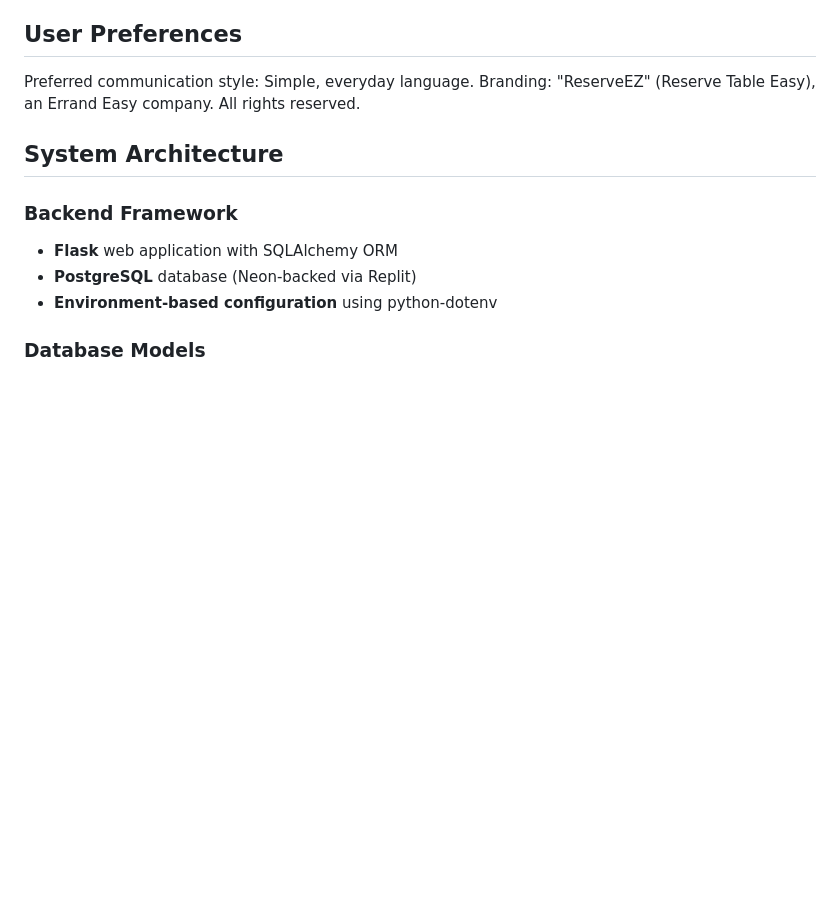
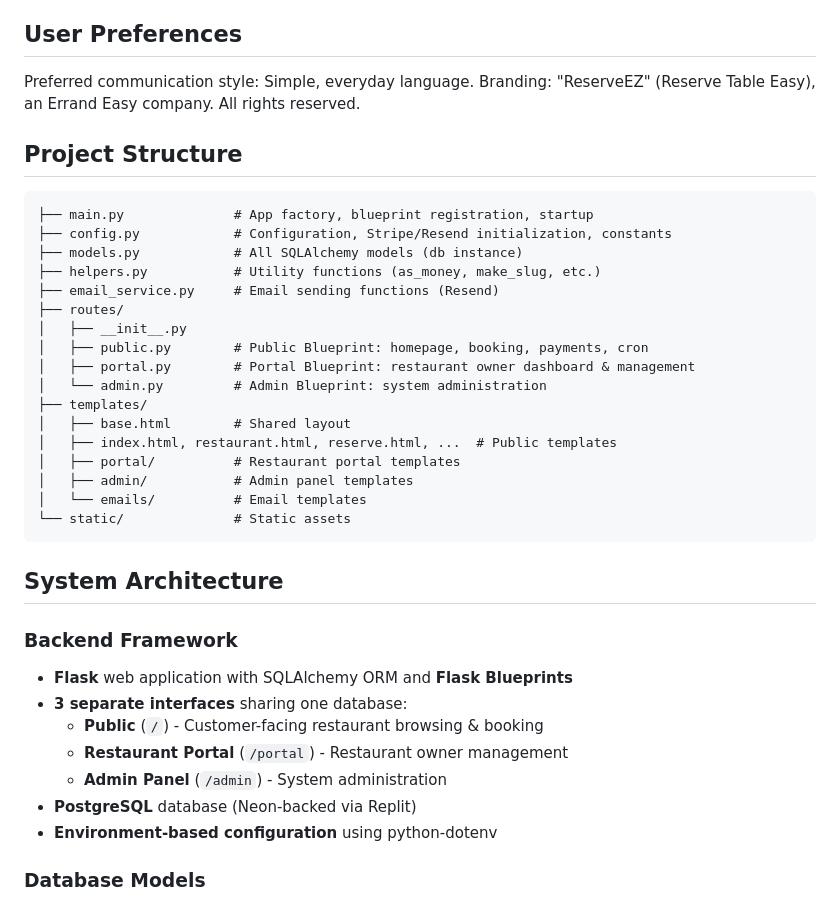
Before and after one commit to felabayomi/ReserveEZ, a Markdown page: replit.md, the part around the change. GitHub-like rendering; blank space fills up the shorter version.

Commit message:
Organize the application into three distinct interfaces for public, restaurant, and admin use
Update replit.md to reflect the new project structure with Flask Blueprints, separating the application into public, portal, and admin interfaces.

Replit-Commit-Author: Agent
Replit-Commit-Session-Id: 99ee95cf-b045-49b0-8551-7e1bd2433cd2
Replit-Commit-Checkpoint-Type: full_checkpoint
Replit-Commit-Event-Id: 81242833-bcf2-402b-bd48-ae06e995a39e
Replit-Commit-Screenshot-Url: https://storage.googleapis.com/screenshot-production-us-central1/b8c7a0c4-625d-4e10-aa1b-69de390a1df5/99ee95cf-b045-49b0-8551-7e1bd2433cd2/Ha8UuiJ
Replit-Helium-Checkpoint-Created: true

````diff
--- a/replit.md
+++ b/replit.md
@@ -9,10 +9,36 @@ ReserveEZ (Reserve Table Easy) is a multi-restaurant reservation platform by Err
 Preferred communication style: Simple, everyday language.
 Branding: "ReserveEZ" (Reserve Table Easy), an Errand Easy company. All rights reserved.
 
+## Project Structure
+
+```
+├── main.py              # App factory, blueprint registration, startup
+├── config.py            # Configuration, Stripe/Resend initialization, constants
+├── models.py            # All SQLAlchemy models (db instance)
+├── helpers.py           # Utility functions (as_money, make_slug, etc.)
+├── email_service.py     # Email sending functions (Resend)
+├── routes/
+│   ├── __init__.py
+│   ├── public.py        # Public Blueprint: homepage, booking, payments, cron
+│   ├── portal.py        # Portal Blueprint: restaurant owner dashboard & management
+│   └── admin.py         # Admin Blueprint: system administration
+├── templates/
+│   ├── base.html        # Shared layout
+│   ├── index.html, restaurant.html, reserve.html, ...  # Public templates
+│   ├── portal/          # Restaurant portal templates
+│   ├── admin/           # Admin panel templates
+│   └── emails/          # Email templates
+└── static/              # Static assets
+```
+
 ## System Architecture
 
 ### Backend Framework
-- **Flask** web application with SQLAlchemy ORM
+- **Flask** web application with SQLAlchemy ORM and **Flask Blueprints**
+- **3 separate interfaces** sharing one database:
+  - **Public** (`/`) - Customer-facing restaurant browsing & booking
+  - **Restaurant Portal** (`/portal`) - Restaurant owner management
+  - **Admin Panel** (`/admin`) - System administration
 - **PostgreSQL** database (Neon-backed via Replit)
 - **Environment-based configuration** using python-dotenv
 
````
